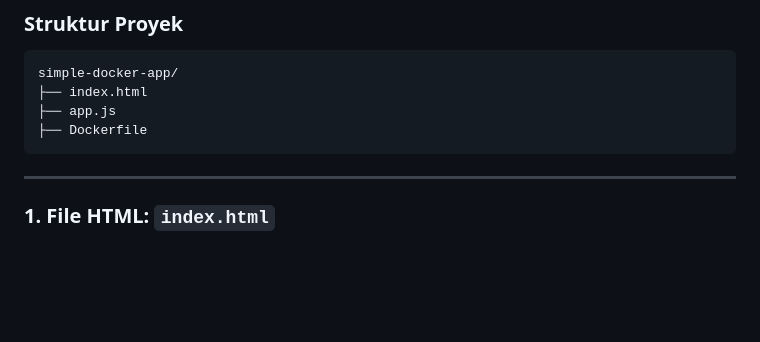
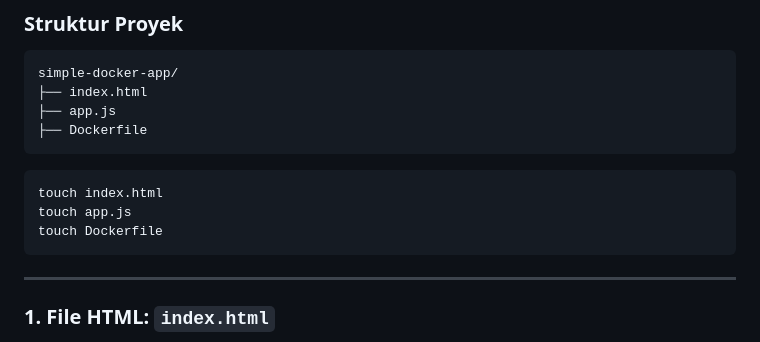
Before and after one commit to Muhammad-Ikhwan-Fathulloh/Operating-System-Course-Bank, a Markdown page: IntroductionDocker.md, the part around the change. GitHub-like rendering; blank space fills up the shorter version.

````diff
--- a/IntroductionDocker.md
+++ b/IntroductionDocker.md
@@ -80,6 +80,11 @@ simple-docker-app/
 ├── Dockerfile
 ```
 
+```
+touch index.html
+touch app.js
+touch Dockerfile
+```
 ---
 
 ### 1. File HTML: `index.html`
````
